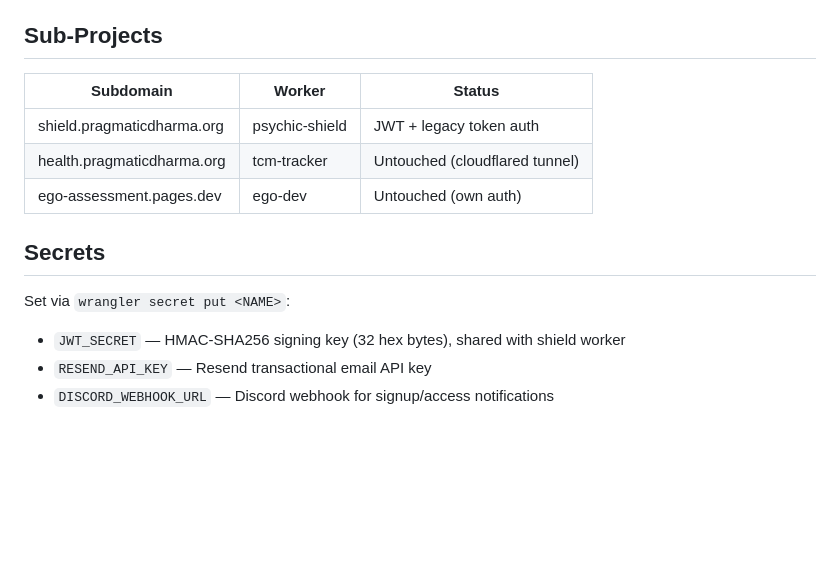
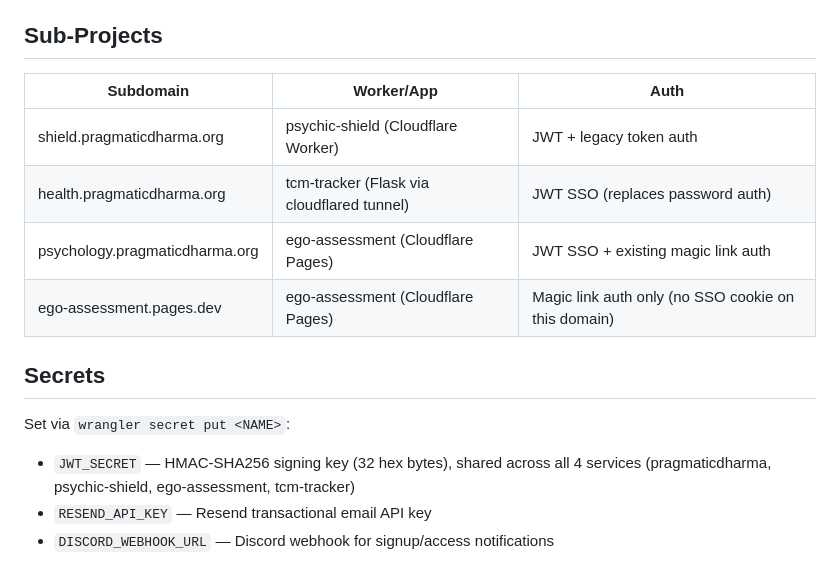
Before and after one commit to arealjim/pragmaticdharma, a Markdown page: CLAUDE.md, the part around the change. Rendered like a GitHub page; blank space fills up the shorter version.

Commit message:
Update sub-projects table: all apps now use shared JWT SSO
Co-Authored-By: Claude Opus 4.6 <noreply@anthropic.com>

```diff
--- a/CLAUDE.md
+++ b/CLAUDE.md
@@ -35,16 +35,17 @@ npm run db:migrate       # Apply schema.sql to remote D1
 
 ## Sub-Projects
 
-| Subdomain | Worker | Status |
-|-----------|--------|--------|
-| shield.pragmaticdharma.org | psychic-shield | JWT + legacy token auth |
-| health.pragmaticdharma.org | tcm-tracker | Untouched (cloudflared tunnel) |
-| ego-assessment.pages.dev | ego-dev | Untouched (own auth) |
+| Subdomain | Worker/App | Auth |
+|-----------|------------|------|
+| shield.pragmaticdharma.org | psychic-shield (Cloudflare Worker) | JWT + legacy token auth |
+| health.pragmaticdharma.org | tcm-tracker (Flask via cloudflared tunnel) | JWT SSO (replaces password auth) |
+| psychology.pragmaticdharma.org | ego-assessment (Cloudflare Pages) | JWT SSO + existing magic link auth |
+| ego-assessment.pages.dev | ego-assessment (Cloudflare Pages) | Magic link auth only (no SSO cookie on this domain) |
 
 ## Secrets
 
 Set via `wrangler secret put <NAME>`:
-- `JWT_SECRET` — HMAC-SHA256 signing key (32 hex bytes), shared with shield worker
+- `JWT_SECRET` — HMAC-SHA256 signing key (32 hex bytes), shared across all 4 services (pragmaticdharma, psychic-shield, ego-assessment, tcm-tracker)
 - `RESEND_API_KEY` — Resend transactional email API key
 - `DISCORD_WEBHOOK_URL` — Discord webhook for signup/access notifications
 
```
